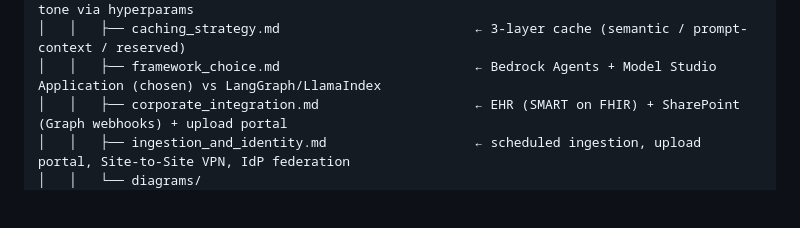
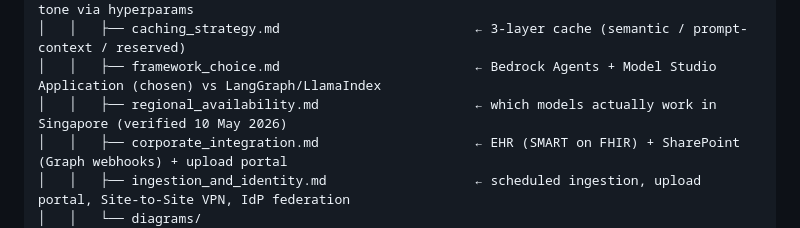
Before and after one commit to toannd021104/Nova-Health-Tech, a Markdown page: README.md, the part around the change. Drawn GitHub-style; blank space fills up the shorter version.

Commit message:
Regional-availability verified: Qwen not in Singapore Bedrock; Nova Micro is cheapest SG-native fast-lane option; re-rank cost verdict

```diff
--- a/README.md
+++ b/README.md
@@ -32,6 +32,7 @@ Production proposal for Nova Health Tech's clinical decision-support GenAI assis
 │   │   ├── fine_tuning_and_distillation.md             ← teacher→student distillation + tone via hyperparams
 │   │   ├── caching_strategy.md                         ← 3-layer cache (semantic / prompt-context / reserved)
 │   │   ├── framework_choice.md                         ← Bedrock Agents + Model Studio Application (chosen) vs LangGraph/LlamaIndex
+│   │   ├── regional_availability.md                    ← which models actually work in Singapore (verified 10 May 2026)
 │   │   ├── corporate_integration.md                    ← EHR (SMART on FHIR) + SharePoint (Graph webhooks) + upload portal
 │   │   ├── ingestion_and_identity.md                   ← scheduled ingestion, upload portal, Site-to-Site VPN, IdP federation
 │   │   └── diagrams/
```
Also changed, not shown: docs/architecture/regional_availability.md (added, +135 -0 lines), docs/pricing/cost_analysis.md (+95 -51 lines).
